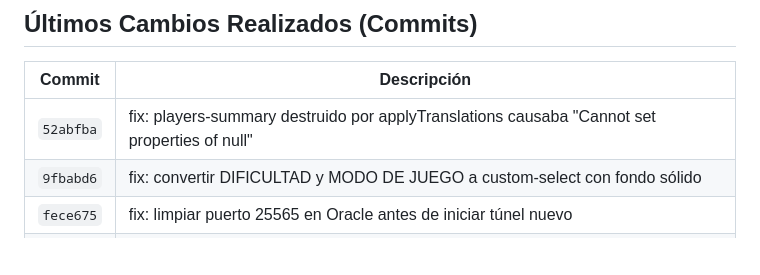
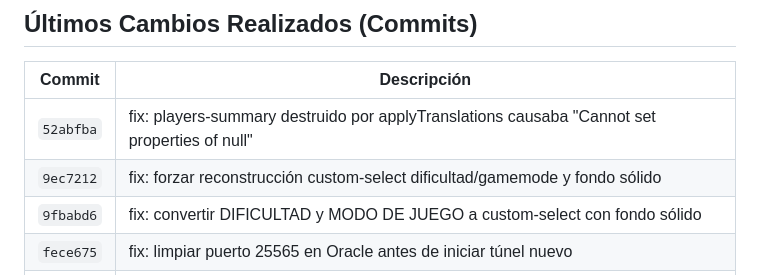
Before and after one commit to Danko3104/Minecraft_Server, a Markdown page: AGENTS.md, the part around the change. GitHub-like rendering; blank space fills up the shorter version.

Commit message:
docs: actualizar AGENTS.md

```diff
--- a/AGENTS.md
+++ b/AGENTS.md
@@ -68,6 +68,7 @@ Minecraft_Server/
 | Commit | Descripción |
 |--------|-------------|
 | `52abfba` | fix: players-summary destruido por applyTranslations causaba "Cannot set properties of null" |
+| `9ec7212` | fix: forzar reconstrucción custom-select dificultad/gamemode y fondo sólido |
 | `9fbabd6` | fix: convertir DIFICULTAD y MODO DE JUEGO a custom-select con fondo sólido |
 | `fece675` | fix: limpiar puerto 25565 en Oracle antes de iniciar túnel nuevo |
 | `93dcfc5` | fix: eliminar CompressionLevel no soportado y mejorar mensaje error túnel Oracle |
```
